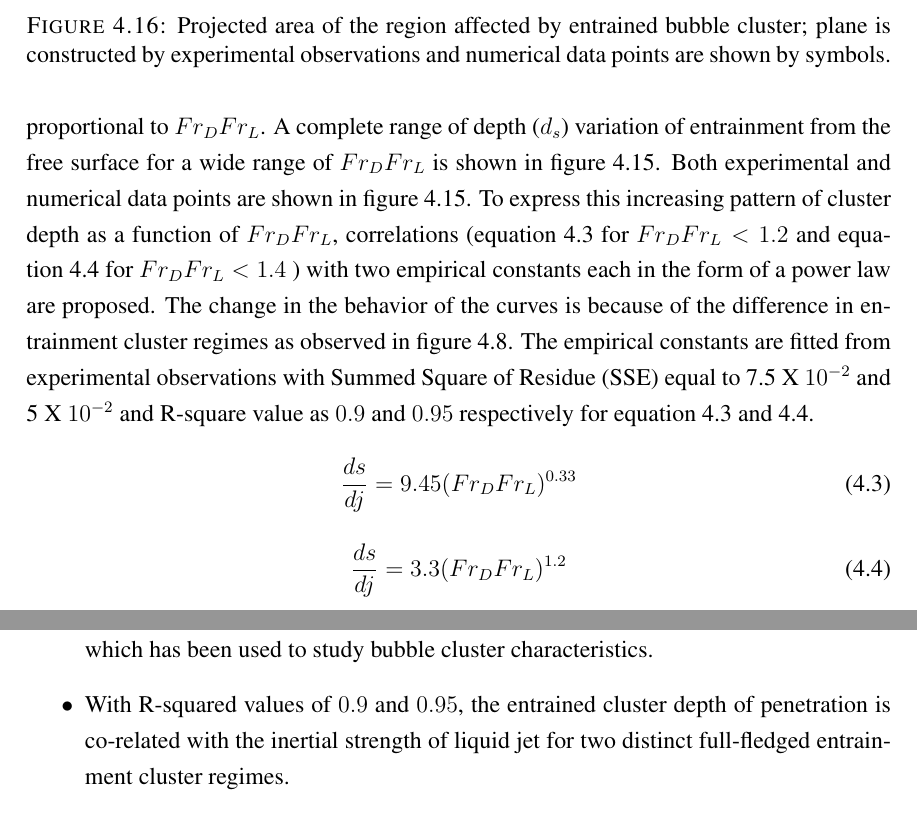
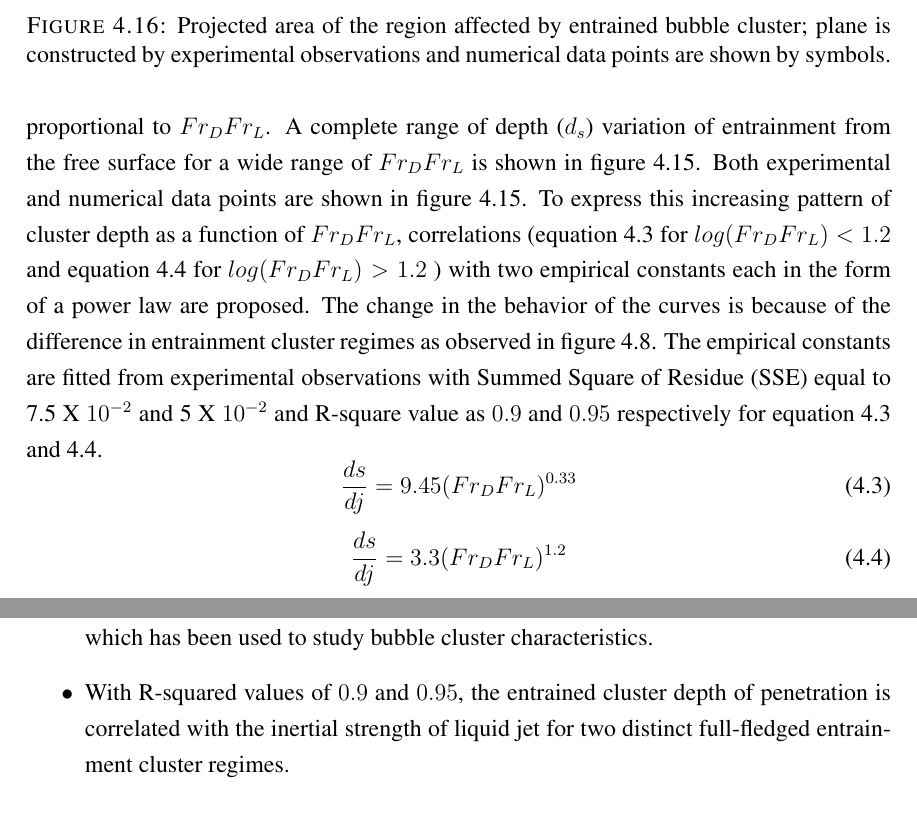
Before and after one commit to VatsalSy/IITR-ThesisTemplate, a LaTeX thesis (main.tex, which reads chapters/BubbleEntrainment.tex, chapters/Conclusion.tex): two parts of pages 78 and 86 of 98, joined at a grey line, cut so that both start at the same text. Compiled offline with pdfLaTeX.

```diff
--- a/chapters/BubbleEntrainment.tex
+++ b/chapters/BubbleEntrainment.tex
@@ -188,7 +188,7 @@
 	\label{Figure::height_diff}
 \end{figure}
 \subsection{Characterization of bubble cluster}
-Steady penetration of entrainment inside pool is also confirmed by numerical simulations. In figure~\ref{Figure::hsteady}, detailed Volume of Fluid tracer colored using the distance from the liquid pool interface as the scalar has been shown. Numerical simulation shows that the depth of penetration of the bubble cluster pertains to a constant value as the time passes. Present numerical simulation matches well with the experimental observation here. In figure~\ref{Figure::TemporalHeight}, experimentally, an increase of steady depth for three $Fr_DFr_L$ is observed. Experimental and numerical snapshots of entrainment pattern at different $Fr_DFr_L$ are shown in figure~\ref{Figure::height_diff} to confirm the story of interface locations. From these photographic observations and numerical phase contours, one can observe that the entrained air penetration depth is proportional to $Fr_DFr_L$. A complete range of depth ($d_s$) variation of entrainment from the free surface for a wide range of $Fr_DFr_L$ is shown in  figure~\ref{Figure::hFr}. Both experimental and numerical data points are shown in figure~\ref{Figure::hFr}. To express this increasing pattern of cluster depth as a function of $Fr_DFr_L$, correlations (equation~\ref{Equation::fitlinear1} for $Fr_DFr_L < 1.2$ and equation~\ref{Equation::fitlinear2} for $Fr_DFr_L < 1.4$ ) with two empirical constants each in the form of a power law are proposed. The change in the behavior of the curves is because of the difference in entrainment cluster regimes as observed in figure~\ref{Figure::transition}. The empirical constants are fitted from experimental observations with Summed Square of Residue (SSE) equal to 7.5 X $10^{-2}$ and 5 X $10^{-2}$ and R-square value as $0.9$ and $0.95$ respectively for equation~\ref{Equation::fitlinear1} and~\ref{Equation::fitlinear2}.
+Steady penetration of entrainment inside pool is also confirmed by numerical simulations. In figure~\ref{Figure::hsteady}, detailed Volume of Fluid tracer colored using the distance from the liquid pool interface as the scalar has been shown. Numerical simulation shows that the depth of penetration of the bubble cluster pertains to a constant value as the time passes. Present numerical simulation matches well with the experimental observation here. In figure~\ref{Figure::TemporalHeight}, experimentally, an increase of steady depth for three $Fr_DFr_L$ is observed. Experimental and numerical snapshots of entrainment pattern at different $Fr_DFr_L$ are shown in figure~\ref{Figure::height_diff} to confirm the story of interface locations. From these photographic observations and numerical phase contours, one can observe that the entrained air penetration depth is proportional to $Fr_DFr_L$. A complete range of depth ($d_s$) variation of entrainment from the free surface for a wide range of $Fr_DFr_L$ is shown in  figure~\ref{Figure::hFr}. Both experimental and numerical data points are shown in figure~\ref{Figure::hFr}. To express this increasing pattern of cluster depth as a function of $Fr_DFr_L$, correlations (equation~\ref{Equation::fitlinear1} for $log(Fr_DFr_L) < 1.2$ and equation~\ref{Equation::fitlinear2} for $log(Fr_DFr_L) > 1.2$ ) with two empirical constants each in the form of a power law are proposed. The change in the behavior of the curves is because of the difference in entrainment cluster regimes as observed in figure~\ref{Figure::transition}. The empirical constants are fitted from experimental observations with Summed Square of Residue (SSE) equal to 7.5 X $10^{-2}$ and 5 X $10^{-2}$ and R-square value as $0.9$ and $0.95$ respectively for equation~\ref{Equation::fitlinear1} and~\ref{Equation::fitlinear2}.
 \begin{equation}
 \frac{ds}{dj} = 9.45(Fr_DFr_L)^{0.33}
 \label{Equation::fitlinear1}
--- a/chapters/Conclusion.tex
+++ b/chapters/Conclusion.tex
@@ -17,7 +17,7 @@
 \item [$\bullet$] Depending on jet's strength, two opposite regimes have been identified as no entrainment and one with full-fledged bubble cluster. The latter is further categorized into two groups, namely, continuous entrainment with diverging-converging cluster for $Fr_DFr_L < 1.2$ and continuous entrainment with triangular cluster for $Fr_DFr_L > 1.2$.
 \item [$\bullet$] The inception of bubble entrainment consists of inertia influenced cavity formation and surface tension dominated collapse.
 \item [$\bullet$] The initial transients of bubble entrainment inception is tracked using high-speed imaging and numerical simulations. A quasi-steady state of the process is reached which has been used to study bubble cluster characteristics.
-\item [$\bullet$] With R-squared values of $0.9$ and $0.95$, the entrained cluster depth of penetration is co-related with the inertial strength of liquid jet for two distinct full-fledged entrainment cluster regimes.
+\item [$\bullet$] With R-squared values of $0.9$ and $0.95$, the entrained cluster depth of penetration is correlated with the inertial strength of liquid jet for two distinct full-fledged entrainment cluster regimes.
 \item [$\bullet$] Centroid of the bubble cluster is tracked using in-house image processing code. The spatio-temporal variation of centroid location leads to a linear relationship between its acceleration and its deviation from the plane of jet impact. This accounts for the observed oscillations of the bubble cluster, whose time-period increases with the inertial strength of the liquid jet.
 \item [$\bullet$] Trajectory of a single bubble has been also studied to establish formation, downward traverse, stabilized floating at critical height, buoyancy-driven approach towards free surface and collapse in its whole life cycle.
 \end{enumerate}
```
Also changed, not shown: titleVatsal.pdf (added), 41 other files.
